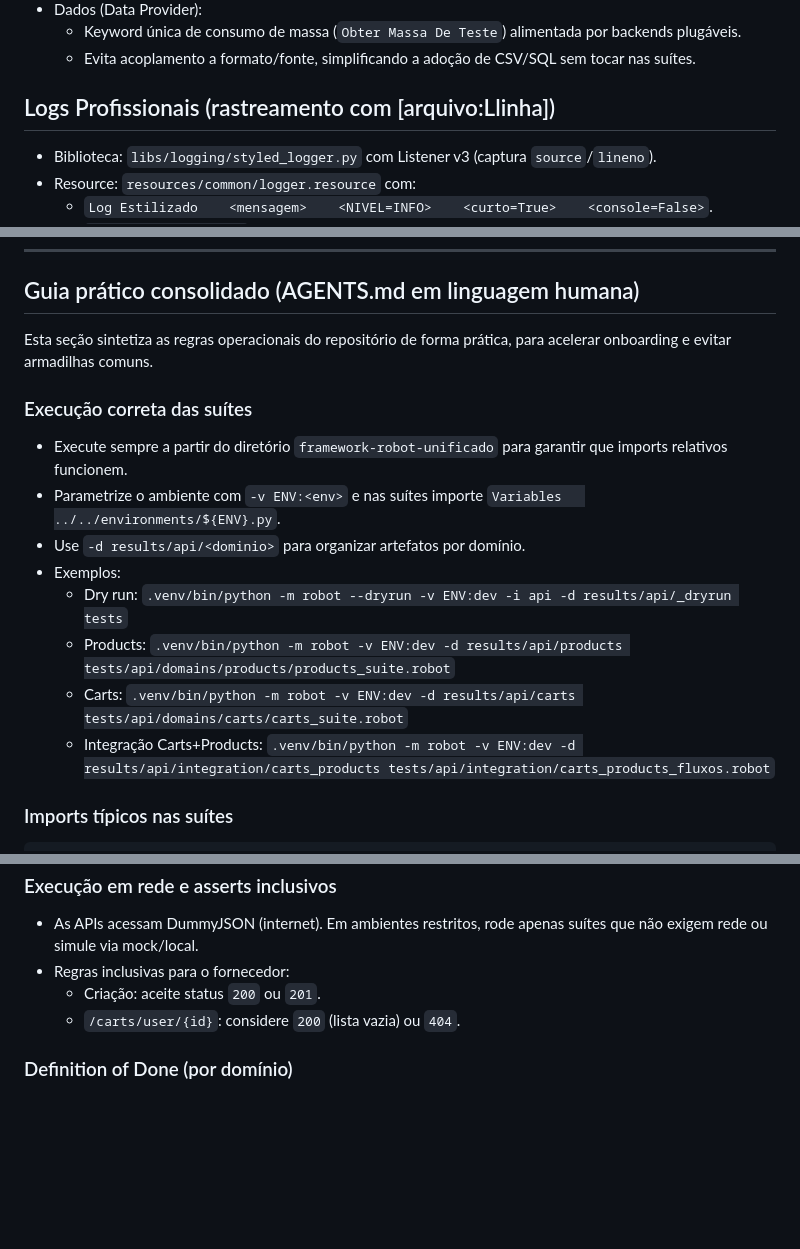
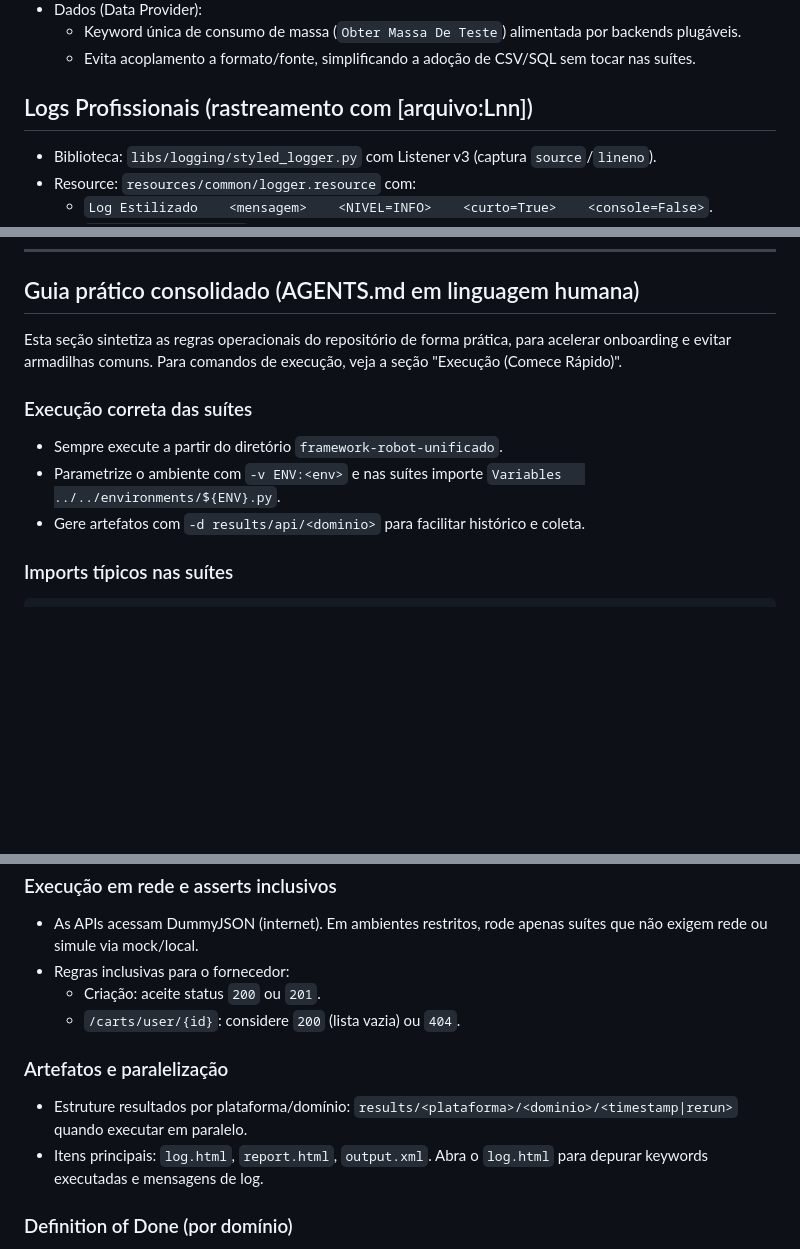
Before and after one commit to VoltHertz/framework-robot-unificado, a Markdown page: README.md, 3 parts joined by grey strips. GitHub-like rendering; blank space fills up the shorter version.

````diff
--- a/README.md
+++ b/README.md
@@ -110,7 +110,7 @@ framework-robot-unificado/
   - Keyword única de consumo de massa (`Obter Massa De Teste`) alimentada por backends plugáveis.
   - Evita acoplamento a formato/fonte, simplificando a adoção de CSV/SQL sem tocar nas suítes.
 
-## Logs Profissionais (rastreamento com [arquivo:Llinha])
+## Logs Profissionais (rastreamento com [arquivo:Lnn])
 - Biblioteca: `libs/logging/styled_logger.py` com Listener v3 (captura `source`/`lineno`).
 - Resource: `resources/common/logger.resource` com:
   - `Log Estilizado    <mensagem>    <NIVEL=INFO>    <curto=True>    <console=False>`.
@@ -318,17 +330,12 @@ Boas práticas:
 
 ## Guia prático consolidado (AGENTS.md em linguagem humana)
 
-Esta seção sintetiza as regras operacionais do repositório de forma prática, para acelerar onboarding e evitar armadilhas comuns.
+Esta seção sintetiza as regras operacionais do repositório de forma prática, para acelerar onboarding e evitar armadilhas comuns. Para comandos de execução, veja a seção "Execução (Comece Rápido)".
 
 ### Execução correta das suítes
-- Execute sempre a partir do diretório `framework-robot-unificado` para garantir que imports relativos funcionem.
+- Sempre execute a partir do diretório `framework-robot-unificado`.
 - Parametrize o ambiente com `-v ENV:<env>` e nas suítes importe `Variables   ../../environments/${ENV}.py`.
-- Use `-d results/api/<dominio>` para organizar artefatos por domínio.
-- Exemplos:
-  - Dry run: `.venv/bin/python -m robot --dryrun -v ENV:dev -i api -d results/api/_dryrun tests`
-  - Products: `.venv/bin/python -m robot -v ENV:dev -d results/api/products tests/api/domains/products/products_suite.robot`
-  - Carts: `.venv/bin/python -m robot -v ENV:dev -d results/api/carts tests/api/domains/carts/carts_suite.robot`
-  - Integração Carts+Products: `.venv/bin/python -m robot -v ENV:dev -d results/api/integration/carts_products tests/api/integration/carts_products_fluxos.robot`
+- Gere artefatos com `-d results/api/<dominio>` para facilitar histórico e coleta.
 
 ### Imports típicos nas suítes
 ```robot
@@ -390,6 +411,10 @@ Suite Teardown  Teardown Suite Padrao
   - Criação: aceite status `200` ou `201`.
   - `/carts/user/{id}`: considere `200` (lista vazia) ou `404`.
 
+### Artefatos e paralelização
+- Estruture resultados por plataforma/domínio: `results/<plataforma>/<dominio>/<timestamp|rerun>` quando executar em paralelo.
+- Itens principais: `log.html`, `report.html`, `output.xml`. Abra o `log.html` para depurar keywords executadas e mensagens de log.
+
 ### Definition of Done (por domínio)
 - Fluxos: positivo (happy‑path), negativos relevantes e limites (ex.: paginação 0/1/alto).
 - Massa: centralizada por cenário (JSON/CSV/SQL), sem depender de “full dump”.
````
Also changed, not shown: other parts of README.md (+31 -0 lines).
